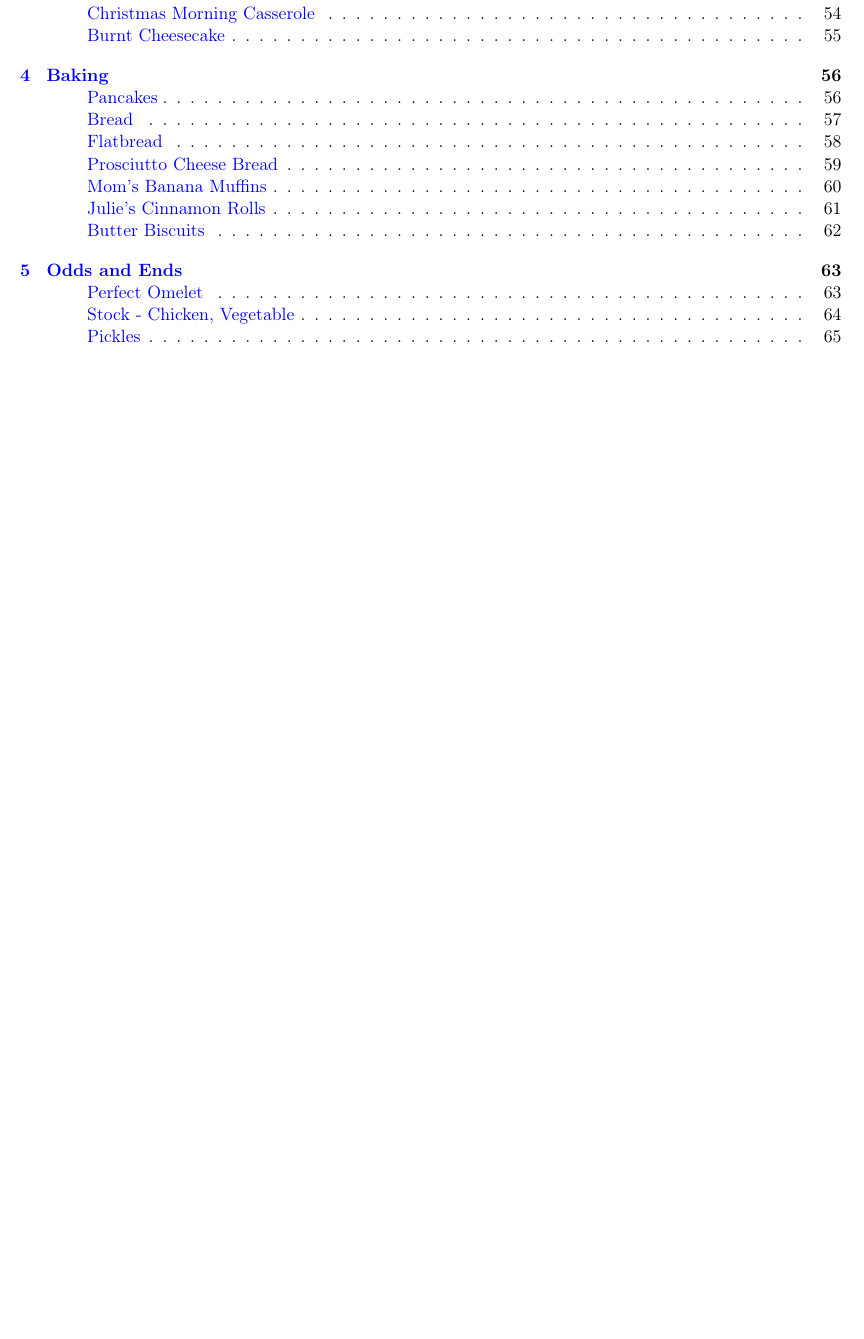
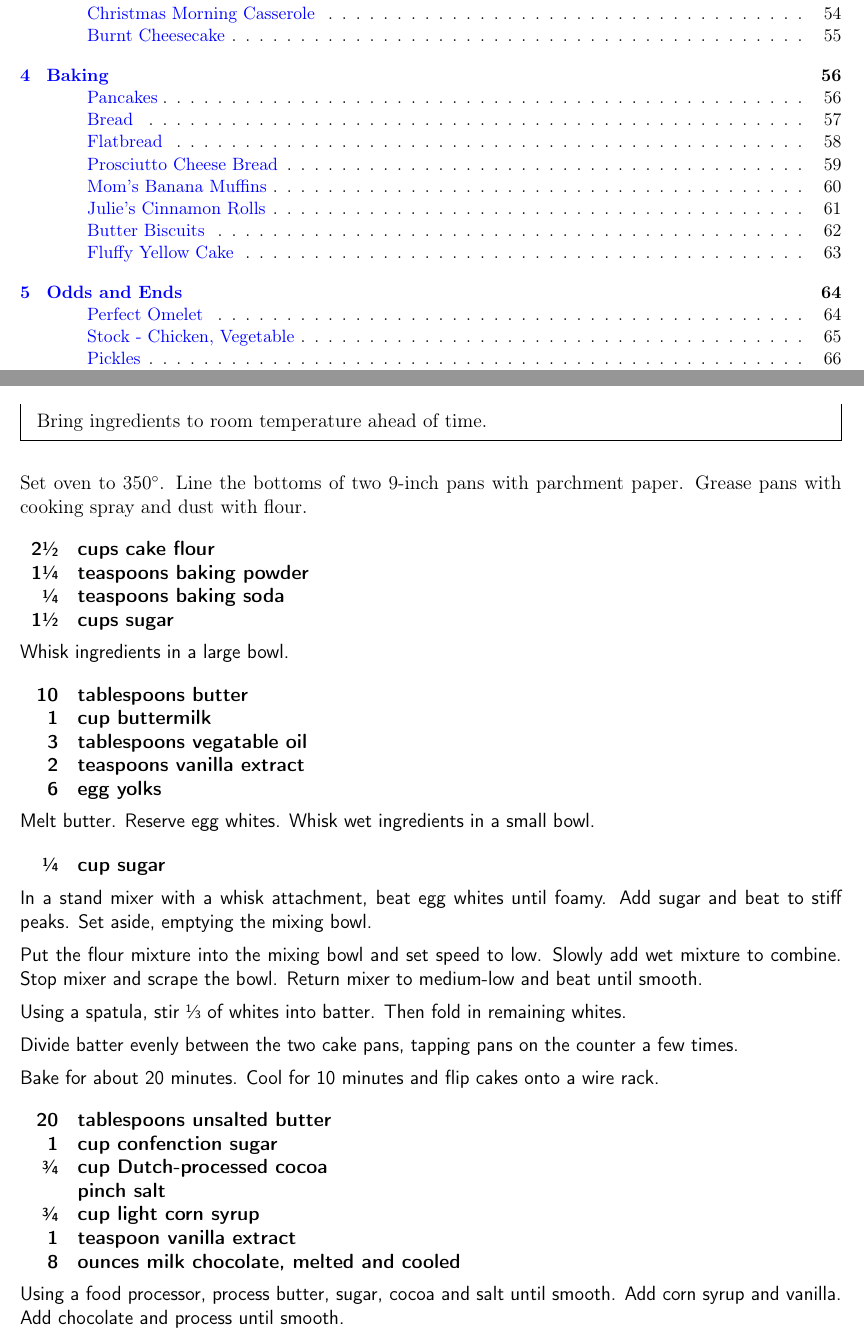
Before and after one commit to chase-seibert/cookbook, a LaTeX thesis (Cookbook.tex, which reads yelllow_cake.tex): part of page 2 of 72 before the commit and two parts of pages 2 and 63 of 73 after it, the two joined at a grey line, cut so that both start at the same text, the shorter picture padded with empty space. Compiled offline with pdfLaTeX.

Commit message:
Yellow Fluffy Cake

```diff
--- /dev/null
+++ b/yelllow_cake.tex
@@ -0,0 +1,62 @@
+\section{Fluffy Yellow Cake}
+\begin{recipe}
+
+\pre{
+    Bring ingredients to room temperature ahead of time.
+}
+
+Set oven to 350\degree{}.
+Line the bottoms of two 9-inch pans with parchment paper.
+Grease pans with cooking spray and dust with flour.
+
+\ingredients{
+    2\sfrac{1}{2}  & cups cake flour \\
+    1\sfrac{1}{4} & teaspoons baking powder \\
+    \sfrac{1}{4}  & teaspoons baking soda \\
+    1\sfrac{1}{2} & cups sugar \\
+}
+
+Whisk ingredients in a large bowl.
+
+\ingredients{
+    10 & tablespoons butter \\
+    1  & cup buttermilk \\
+    3  & tablespoons vegatable oil \\
+    2  & teaspoons vanilla extract \\
+    6  & egg yolks \\
+}
+
+Melt butter. Reserve egg whites. Whisk wet ingredients in a small bowl.
+
+\ingredients{
+    \sfrac{1}{4} & cup sugar \\
+}
+
+In a stand mixer with a whisk attachment, beat egg whites until foamy.
+Add sugar and beat to stiff peaks. Set aside, emptying the mixing bowl.
+
+Put the flour mixture into the mixing bowl and set speed to low.
+Slowly add wet mixture to combine. Stop mixer and scrape the bowl.
+Return mixer to medium-low and beat until smooth.
+
+Using a spatula, stir \sfrac{1}{3} of whites into batter. Then fold in remaining whites.
+
+Divide batter evenly between the two cake pans, tapping pans on the counter a few times.
+
+Bake for about 20 minutes. Cool for 10 minutes and flip cakes onto a wire rack.
+
+\ingredients{
+    20 & tablespoons unsalted butter \\
+    1 & cup confenction sugar \\
+    \sfrac{3}{4} & cup Dutch-processed cocoa \\
+    & pinch salt \\
+    \sfrac{3}{4} & cup light corn syrup \\
+    1 & teaspoon vanilla extract \\
+    8 & ounces milk chocolate, melted and cooled \\
+}
+
+Using a food processor, process butter, sugar, cocoa and salt until smooth.
+Add corn syrup and vanilla.
+Add chocolate and process until smooth.
+
+\end{recipe}
```
Also changed, not shown: Cookbook.tex (+1 -0 lines).
